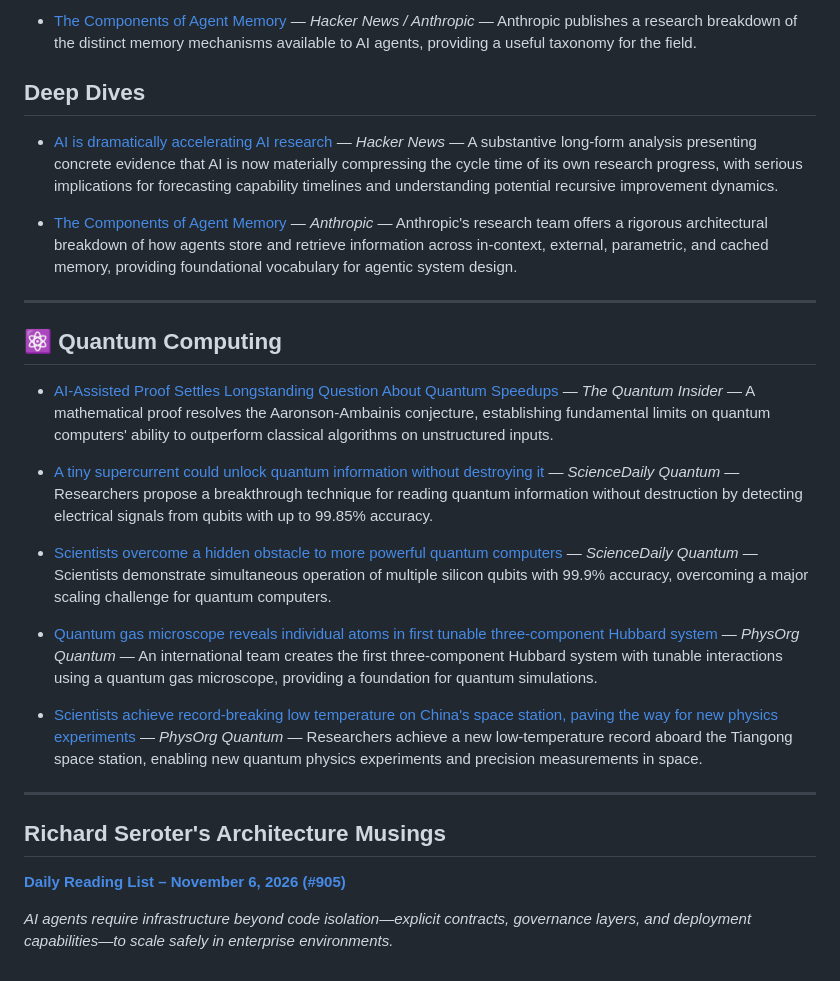
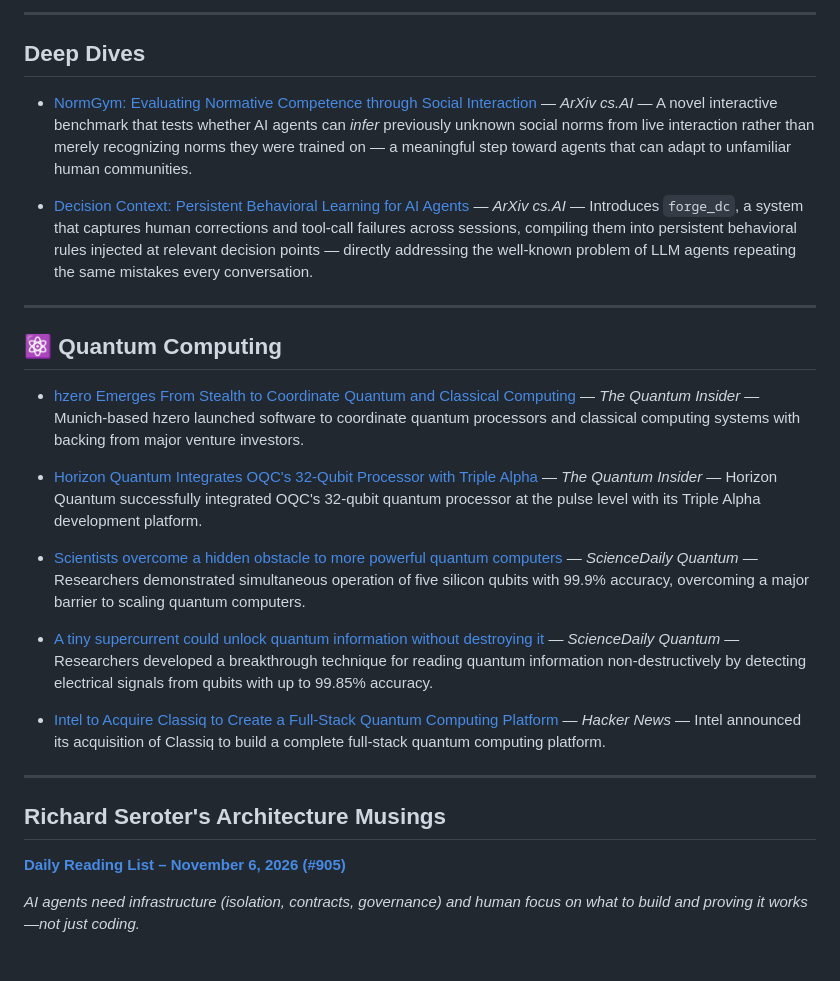
Before and after one commit to foppejh/ai-news-digest, a Markdown page: digests/latest.md, the part around one of its changes. Rendered like a GitHub page.

Commit message:
digest: latest (2026-11-09)

```diff
--- a/digests/latest.md
+++ b/digests/latest.md
@@ -47,25 +55,25 @@ Today's AI news is dominated by a significant privacy controversy around Claude
 
-- [The Components of Agent Memory](https://www.anthropic.com/research/components-of-agent-memory) — *Hacker News / Anthropic* — Anthropic publishes a research breakdown of the distinct memory mechanisms available to AI agents, providing a useful taxonomy for the field.
+---
 
 ## Deep Dives
 
-- [AI is dramatically accelerating AI research](https://www.planned-obsolescence.org/p/ai-is-dramatically-accelerating-ai) — *Hacker News* — A substantive long-form analysis presenting concrete evidence that AI is now materially compressing the cycle time of its own research progress, with serious implications for forecasting capability timelines and understanding potential recursive improvement dynamics.
+- [NormGym: Evaluating Normative Competence through Social Interaction](https://arxiv.org/abs/2611.08613) — *ArXiv cs.AI* — A novel interactive benchmark that tests whether AI agents can *infer* previously unknown social norms from live interaction rather than merely recognizing norms they were trained on — a meaningful step toward agents that can adapt to unfamiliar human communities.
 
-- [The Components of Agent Memory](https://www.anthropic.com/research/components-of-agent-memory) — *Anthropic* — Anthropic's research team offers a rigorous architectural breakdown of how agents store and retrieve information across in-context, external, parametric, and cached memory, providing foundational vocabulary for agentic system design.
+- [Decision Context: Persistent Behavioral Learning for AI Agents](https://arxiv.org/abs/2611.08644) — *ArXiv cs.AI* — Introduces `forge_dc`, a system that captures human corrections and tool-call failures across sessions, compiling them into persistent behavioral rules injected at relevant decision points — directly addressing the well-known problem of LLM agents repeating the same mistakes every conversation.
 
 ---
 
 ## ⚛️ Quantum Computing
 
-- [AI-Assisted Proof Settles Longstanding Question About Quantum Speedups](https://thequantuminsider.com/2026/11/06/ai-assisted-proof-settles-longstanding-question-about-quantum-speedups/) — *The Quantum Insider* — A mathematical proof resolves the Aaronson-Ambainis conjecture, establishing fundamental limits on quantum computers' ability to outperform classical algorithms on unstructured inputs.
+- [hzero Emerges From Stealth to Coordinate Quantum and Classical Computing](https://thequantuminsider.com/2026/11/09/hzero-emerges-from-stealth-to-coordinate-quantum-and-classical-computing/) — *The Quantum Insider* — Munich-based hzero launched software to coordinate quantum processors and classical computing systems with backing from major venture investors.
 
-- [A tiny supercurrent could unlock quantum information without destroying it](https://www.sciencedaily.com/releases/2026/11/261102202831.htm) — *ScienceDaily Quantum* — Researchers propose a breakthrough technique for reading quantum information without destruction by detecting electrical signals from qubits with up to 99.85% accuracy.
+- [Horizon Quantum Integrates OQC's 32-Qubit Processor with Triple Alpha](https://thequantuminsider.com/2026/11/09/horizon-quantum-oqc-pulse-level-integration-triple-alpha/) — *The Quantum Insider* — Horizon Quantum successfully integrated OQC's 32-qubit quantum processor at the pulse level with its Triple Alpha development platform.
 
-- [Scientists overcome a hidden obstacle to more powerful quantum computers](https://www.sciencedaily.com/releases/2026/10/261024222024.htm) — *ScienceDaily Quantum* — Scientists demonstrate simultaneous operation of multiple silicon qubits with 99.9% accuracy, overcoming a major scaling challenge for quantum computers.
+- [Scientists overcome a hidden obstacle to more powerful quantum computers](https://www.sciencedaily.com/releases/2026/10/261024222024.htm) — *ScienceDaily Quantum* — Researchers demonstrated simultaneous operation of five silicon qubits with 99.9% accuracy, overcoming a major barrier to scaling quantum computers.
 
-- [Quantum gas microscope reveals individual atoms in first tunable three-component Hubbard system](https://phys.org/news/2026-11-quantum-gas-microscope-reveals-individual.html) — *PhysOrg Quantum* — An international team creates the first three-component Hubbard system with tunable interactions using a quantum gas microscope, providing a foundation for quantum simulations.
+- [A tiny supercurrent could unlock quantum information without destroying it](https://www.sciencedaily.com/releases/2026/11/261102202831.htm) — *ScienceDaily Quantum* — Researchers developed a breakthrough technique for reading quantum information non-destructively by detecting electrical signals from qubits with up to 99.85% accuracy.
 
-- [Scientists achieve record-breaking low temperature on China's space station, paving the way for new physics experiments](https://phys.org/news/2026-11-scientists-temperature-china-space-station.html) — *PhysOrg Quantum* — Researchers achieve a new low-temperature record aboard the Tiangong space station, enabling new quantum physics experiments and precision measurements in space.
+- [Intel to Acquire Classiq to Create a Full-Stack Quantum Computing Platform](https://www.intc.com/news-events/press-releases/detail/1784/intel-to-acquire-classiq-to-create-a-full-stack-quantum) — *Hacker News* — Intel announced its acquisition of Classiq to build a complete full-stack quantum computing platform.
 
 ---
 
@@ -73,4 +81,4 @@ Today's AI news is dominated by a significant privacy controversy around Claude
 
 **[Daily Reading List – November 6, 2026 (#905)](https://seroter.com)**
 
-_AI agents require infrastructure beyond code isolation—explicit contracts, governance layers, and deployment capabilities—to scale safely in enterprise environments._
+_AI agents need infrastructure (isolation, contracts, governance) and human focus on *what* to build and *proving* it works—not just coding._
```
Also changed, not shown: other parts of digests/latest.md (+31 -23 lines).
